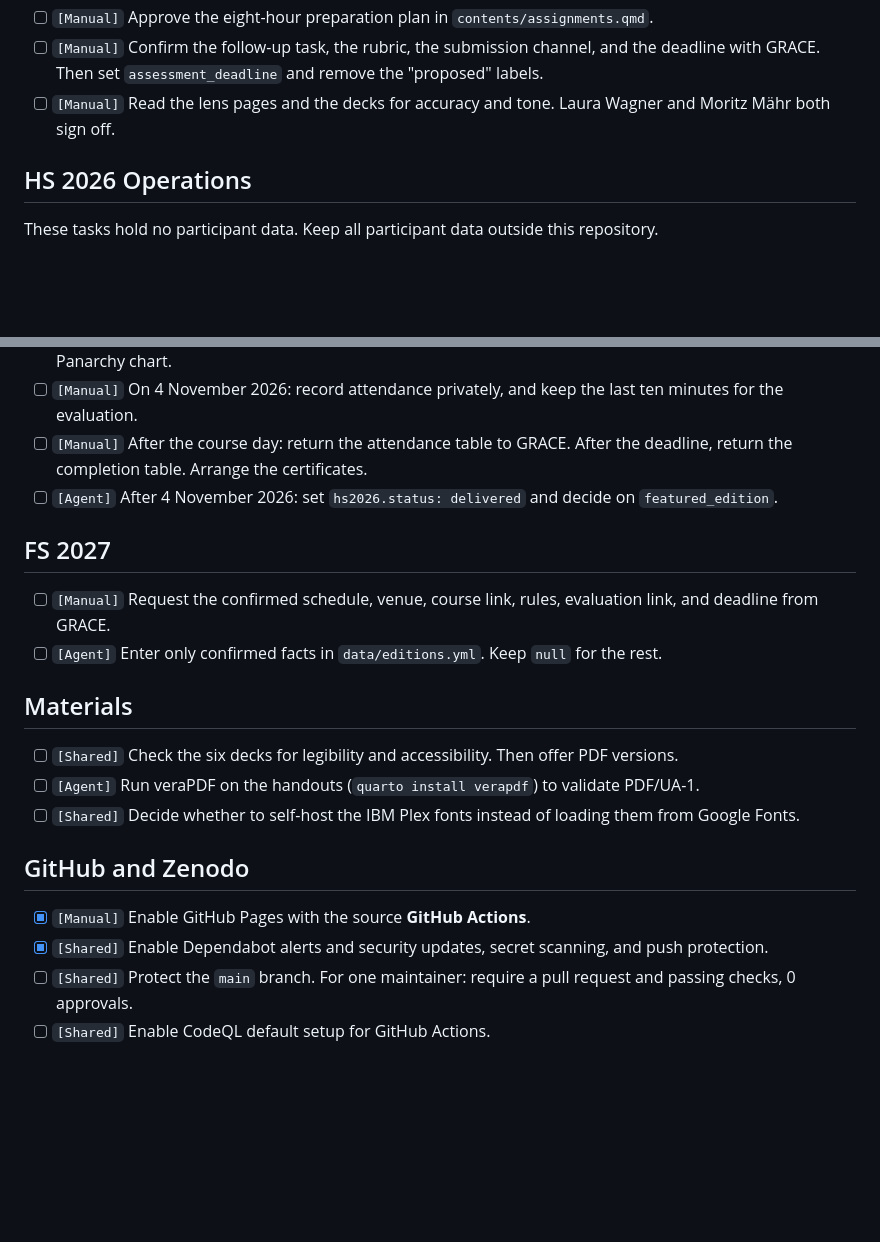
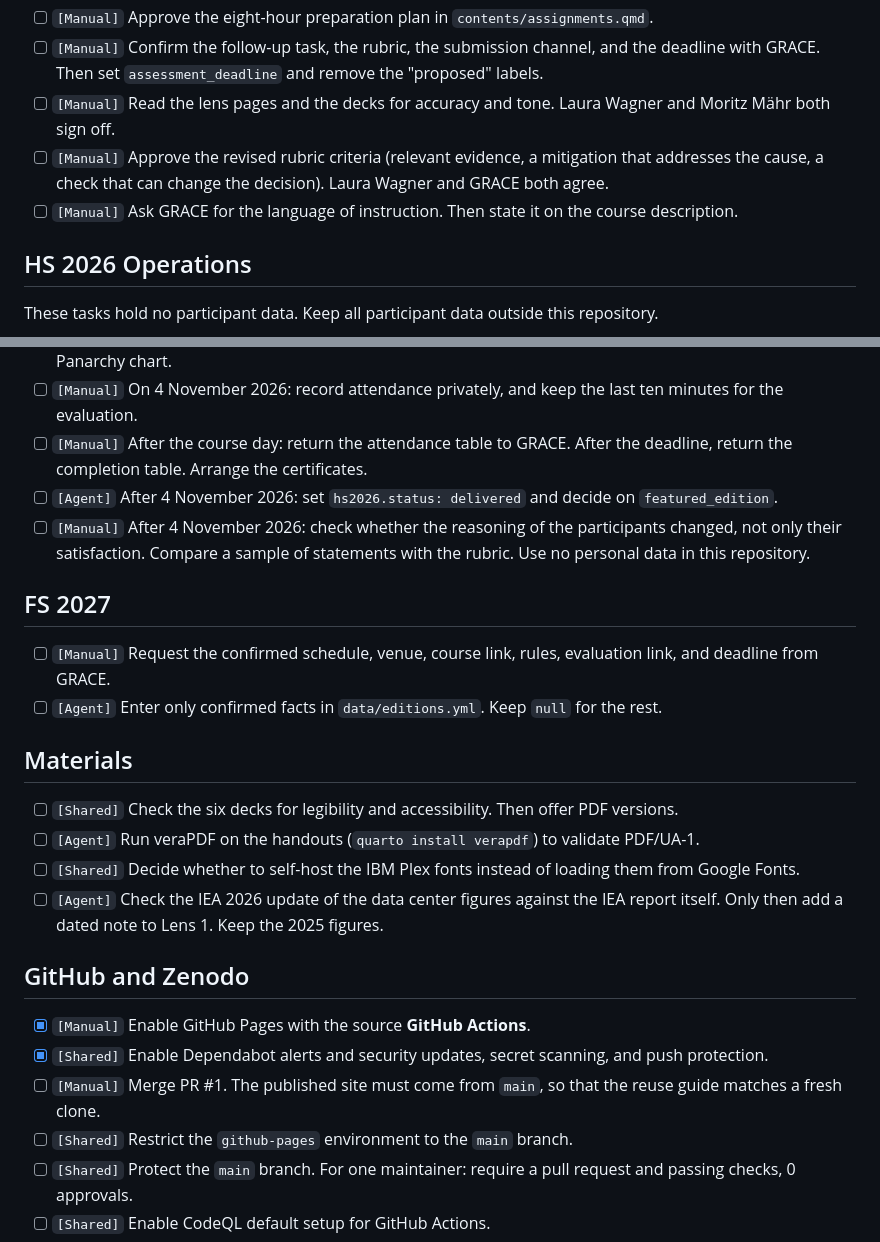
Before and after one commit to laurajul/stochastic-parrots-and-beyond, a Markdown page: TODO.md, 2 parts joined by grey strips. Rendered like a GitHub page; blank space fills up the shorter version.

Commit message:
docs: add review follow-ups to the open tasks
Co-Authored-By: Claude Opus 5.5 <noreply@anthropic.com>

```diff
--- a/TODO.md
+++ b/TODO.md
@@ -17,6 +17,8 @@ The course site is built. The tasks below need a decision by the instructors, an
 - [ ] `[Manual]` Approve the eight-hour preparation plan in `contents/assignments.qmd`.
 - [ ] `[Manual]` Confirm the follow-up task, the rubric, the submission channel, and the deadline with GRACE. Then set `assessment_deadline` and remove the "proposed" labels.
 - [ ] `[Manual]` Read the lens pages and the decks for accuracy and tone. Laura Wagner and Moritz Mähr both sign off.
+- [ ] `[Manual]` Approve the revised rubric criteria (relevant evidence, a mitigation that addresses the cause, a check that can change the decision). Laura Wagner and GRACE both agree.
+- [ ] `[Manual]` Ask GRACE for the language of instruction. Then state it on the course description.
 
 ## HS 2026 Operations
 
@@ -27,6 +29,7 @@ These tasks hold no participant data. Keep all participant data outside this rep
 - [ ] `[Manual]` On 4 November 2026: record attendance privately, and keep the last ten minutes for the evaluation.
 - [ ] `[Manual]` After the course day: return the attendance table to GRACE. After the deadline, return the completion table. Arrange the certificates.
 - [ ] `[Agent]` After 4 November 2026: set `hs2026.status: delivered` and decide on `featured_edition`.
+- [ ] `[Manual]` After 4 November 2026: check whether the reasoning of the participants changed, not only their satisfaction. Compare a sample of statements with the rubric. Use no personal data in this repository.
 
 ## FS 2027
 
@@ -38,11 +41,14 @@ These tasks hold no participant data. Keep all participant data outside this rep
 - [ ] `[Shared]` Check the six decks for legibility and accessibility. Then offer PDF versions.
 - [ ] `[Agent]` Run veraPDF on the handouts (`quarto install verapdf`) to validate PDF/UA-1.
 - [ ] `[Shared]` Decide whether to self-host the IBM Plex fonts instead of loading them from Google Fonts.
+- [ ] `[Agent]` Check the IEA 2026 update of the data center figures against the IEA report itself. Only then add a dated note to Lens 1. Keep the 2025 figures.
 
 ## GitHub and Zenodo
 
 - [x] `[Manual]` Enable GitHub Pages with the source **GitHub Actions**.
 - [x] `[Shared]` Enable Dependabot alerts and security updates, secret scanning, and push protection.
+- [ ] `[Manual]` Merge PR #1. The published site must come from `main`, so that the reuse guide matches a fresh clone.
+- [ ] `[Shared]` Restrict the `github-pages` environment to the `main` branch.
 - [ ] `[Shared]` Protect the `main` branch. For one maintainer: require a pull request and passing checks, 0 approvals.
 - [ ] `[Shared]` Enable CodeQL default setup for GitHub Actions.
 - [ ] `[Manual]` Enable the Zenodo-GitHub integration. Add the DOI badge and a `doi` key to `CITATION.cff` after the first release. Do not invent a DOI.
```
